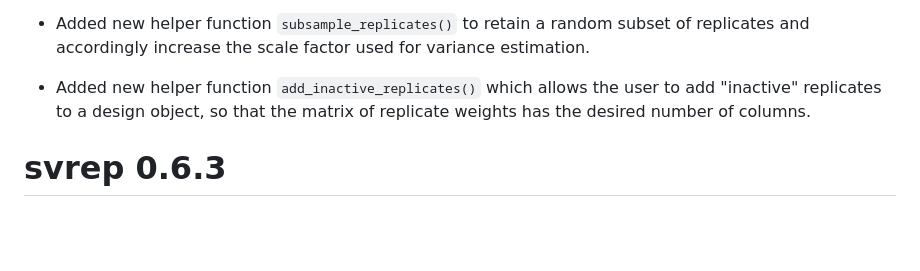
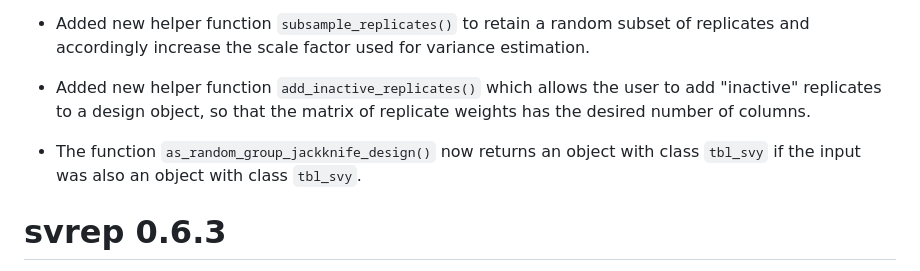
Before and after one commit to bschneidr/svrep, a Markdown page: NEWS.md, the part around the change. GitHub-like rendering; blank space fills up the shorter version.

Commit message:
Update news to mention improved behavior for random-group jackknife

```diff
--- a/NEWS.md
+++ b/NEWS.md
@@ -9,6 +9,8 @@
 * Added new helper function `add_inactive_replicates()` which allows the user
 to add "inactive" replicates to a design object, so that the matrix of replicate weights
 has the desired number of columns.
+
+* The function `as_random_group_jackknife_design()` now returns an object with class `tbl_svy` if the input was also an object with class `tbl_svy`.
 
 # svrep 0.6.3
 
```
